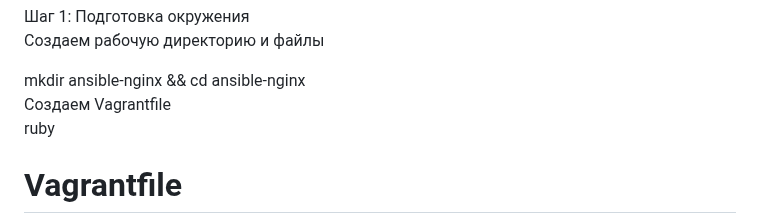
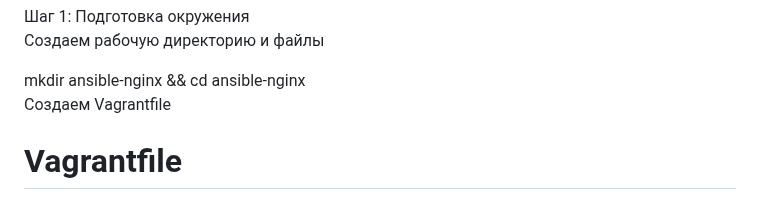
Before and after one commit to porshe9111/otus, a Markdown page: Task12/Ansible1.md, the part around the change. Drawn GitHub-style.

```diff
--- a/Task12/Ansible1.md
+++ b/Task12/Ansible1.md
@@ -3,7 +3,7 @@
 
 mkdir ansible-nginx && cd ansible-nginx
 Создаем Vagrantfile
-ruby
+
 # Vagrantfile
 Vagrant.configure("2") do |config|
   config.vm.define "nginx" do |nginx|
```
